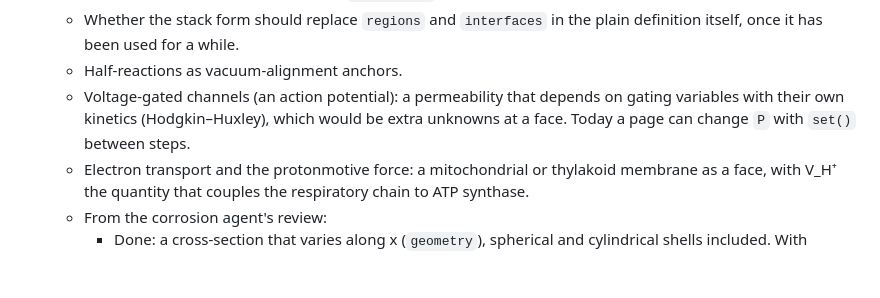
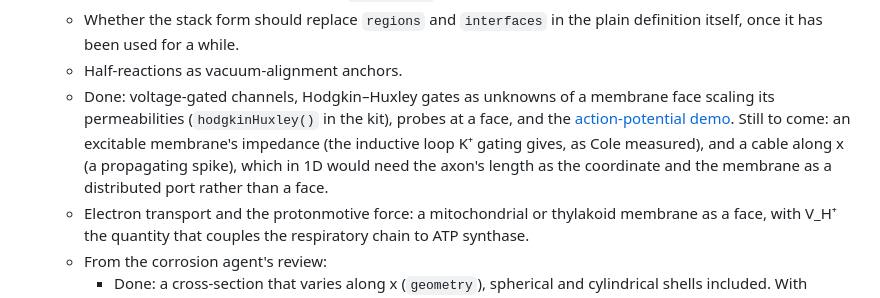
Before and after one commit to markblundeberg/driftlet, a Markdown page: ROADMAP.md, the part around the change. GitHub-like rendering; blank space fills up the shorter version.

Commit message:
Roadmap: voltage-gated channels done; what's next for them
Co-Authored-By: Claude Opus 5.5 (1M context) <noreply@anthropic.com>

```diff
--- a/ROADMAP.md
+++ b/ROADMAP.md
@@ -158,9 +158,12 @@ for live demos.
    - Whether the stack form should replace `regions` and `interfaces` in the plain definition
      itself, once it has been used for a while.
    - Half-reactions as vacuum-alignment anchors.
-   - Voltage-gated channels (an action potential): a permeability that depends on gating
-     variables with their own kinetics (Hodgkin–Huxley), which would be extra unknowns at a face.
-     Today a page can change `P` with `set()` between steps.
+   - Done: voltage-gated channels, Hodgkin–Huxley gates as unknowns of a membrane face scaling
+     its permeabilities (`hodgkinHuxley()` in the kit), probes at a face, and the
+     [action-potential demo](demos/axon.html). Still to come: an excitable membrane's impedance
+     (the inductive loop K⁺ gating gives, as Cole measured), and a cable along x (a propagating
+     spike), which in 1D would need the axon's length as the coordinate and the membrane as a
+     distributed port rather than a face.
    - Electron transport and the protonmotive force: a mitochondrial or thylakoid membrane as a
      face, with V_H⁺ the quantity that couples the respiratory chain to ATP synthase.
    - From the corrosion agent's review:
```
